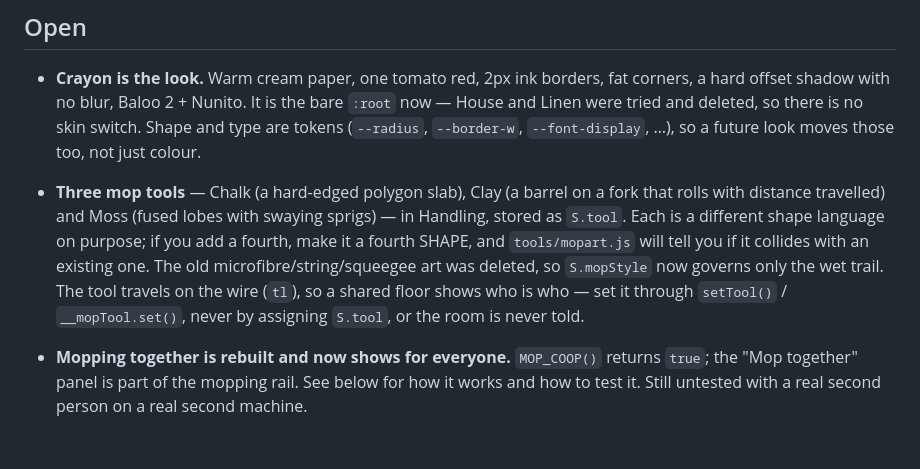
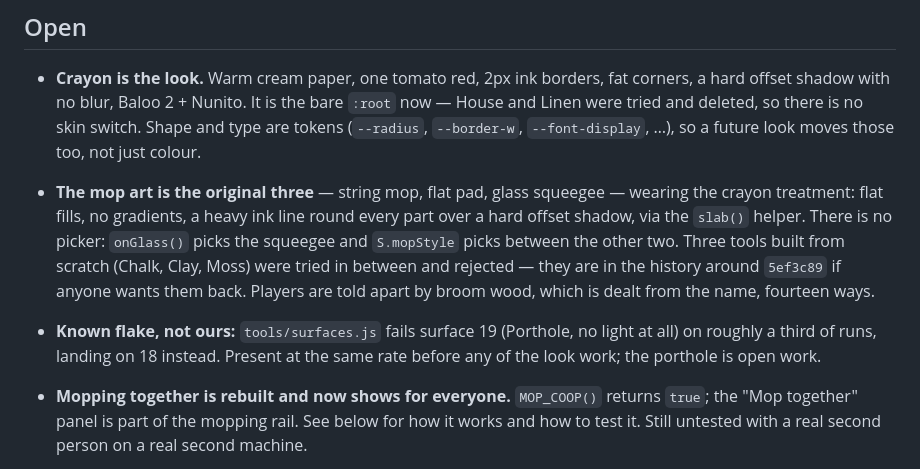
Before and after one commit to Schakka96/slowbroom, a Markdown page: docs/HANDOFF.md, the part around the change. Drawn GitHub-style; blank space fills up the shorter version.

Commit message:
Record the rejected tools and the porthole flake
Co-Authored-By: Claude Opus 5 <noreply@anthropic.com>

```diff
--- a/docs/HANDOFF.md
+++ b/docs/HANDOFF.md
@@ -35,15 +35,17 @@ Live: https://schakka96.github.io/slowbroom/ · build 123 — Mahagony Mop (what
   bare `:root` now — House and Linen were tried and deleted, so there is no
   skin switch. Shape and type are tokens (`--radius`, `--border-w`,
   `--font-display`, …), so a future look moves those too, not just colour.
-- **Three mop tools** — Chalk (a hard-edged polygon slab), Clay (a barrel on
-  a fork that rolls with distance travelled) and Moss (fused lobes with
-  swaying sprigs) — in Handling, stored as `S.tool`. Each is a different
-  shape language on purpose; if you add a fourth, make it a fourth SHAPE, and
-  `tools/mopart.js` will tell you if it collides with an existing one. The
-  old microfibre/string/squeegee art was deleted, so `S.mopStyle` now governs
-  only the wet trail. The tool travels on the wire (`tl`), so a shared floor
-  shows who is who — set it through `setTool()` / `__mopTool.set()`, never by
-  assigning `S.tool`, or the room is never told.
+- **The mop art is the original three** — string mop, flat pad, glass
+  squeegee — wearing the crayon treatment: flat fills, no gradients, a heavy
+  ink line round every part over a hard offset shadow, via the `slab()`
+  helper. There is no picker: `onGlass()` picks the squeegee and `S.mopStyle`
+  picks between the other two. Three tools built from scratch (Chalk, Clay,
+  Moss) were tried in between and rejected — they are in the history around
+  `5ef3c89` if anyone wants them back. Players are told apart by broom wood,
+  which is dealt from the name, fourteen ways.
+- **Known flake, not ours:** `tools/surfaces.js` fails surface 19 (Porthole,
+  no light at all) on roughly a third of runs, landing on 18 instead. Present
+  at the same rate before any of the look work; the porthole is open work.
 
 - **Mopping together is rebuilt and now shows for everyone.** `MOP_COOP()`
   returns `true`; the "Mop together" panel is part of the mopping rail. See
```
